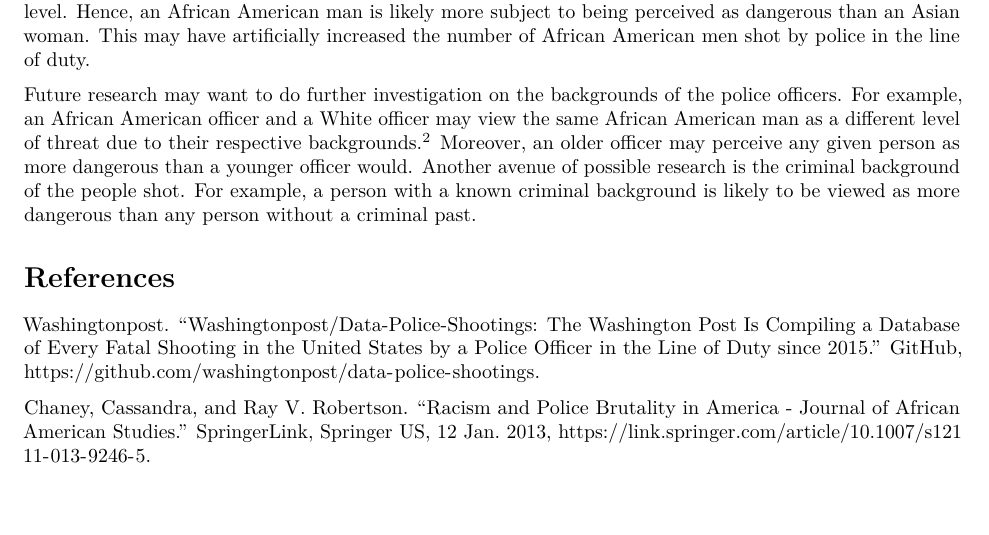
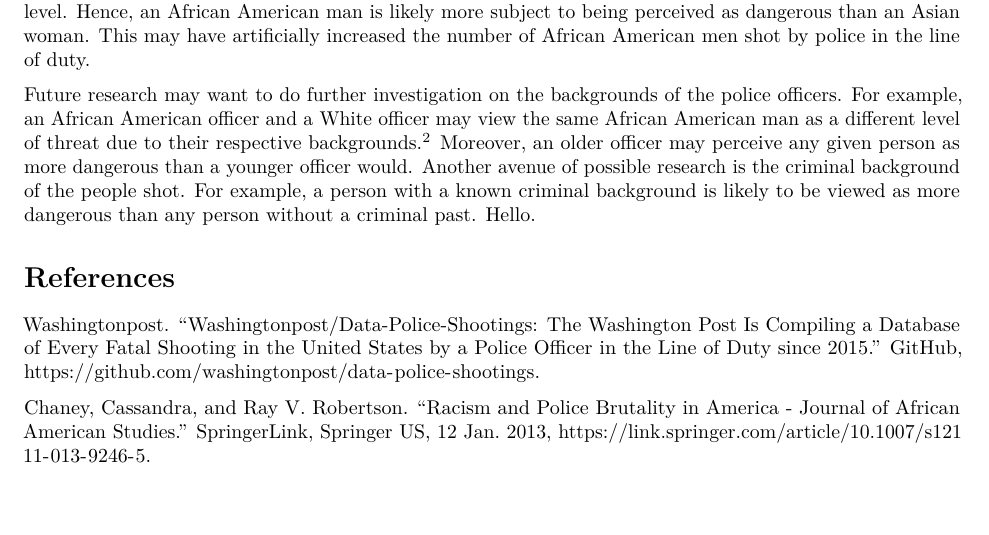
Before and after one commit to AsmitC/SDS313, an R Markdown document (Project1.Rmd): part of page 7 of 7, cut so that both start at the same text. Rendered offline with R 4.5, knitr and Pandoc, then LaTeX, with nearby package versions.

Commit message:
Update Project1.Rmd
Added the word 'Hello' to the conclusion at the end.

```diff
--- a/Project1.Rmd
+++ b/Project1.Rmd
@@ -183,7 +183,7 @@ Most groups had similar proportions of people perceived as "attack," "other," or
 
 Overall, a higher proportion of men are perceived as threats than women. Furthermore, a higher proportion of African American people are perceived as being threats than any other race, with Asian people having the lowest proportion of people perceived that way. Age does not appear to be a significant factor in  threat level. Hence, an African American man is likely more subject to being perceived as dangerous than an Asian woman. This may have artificially increased the number of African American men shot by police in the line of duty.
 
-Future research may want to do further investigation on the backgrounds of the police officers. For example, an African American officer and a White officer may view the same African American man as a different level of threat due to their respective backgrounds.^[https://link.springer.com/article/10.1007/s12111-013-9246-5] Moreover, an older officer may perceive any given person as more dangerous than a younger officer would. Another avenue of possible research is the criminal background of the people shot. For example, a person with a known criminal background is likely to be viewed as more dangerous than any person without a criminal past.
+Future research may want to do further investigation on the backgrounds of the police officers. For example, an African American officer and a White officer may view the same African American man as a different level of threat due to their respective backgrounds.^[https://link.springer.com/article/10.1007/s12111-013-9246-5] Moreover, an older officer may perceive any given person as more dangerous than a younger officer would. Another avenue of possible research is the criminal background of the people shot. For example, a person with a known criminal background is likely to be viewed as more dangerous than any person without a criminal past. Hello.
 
 # **References**
 
```
